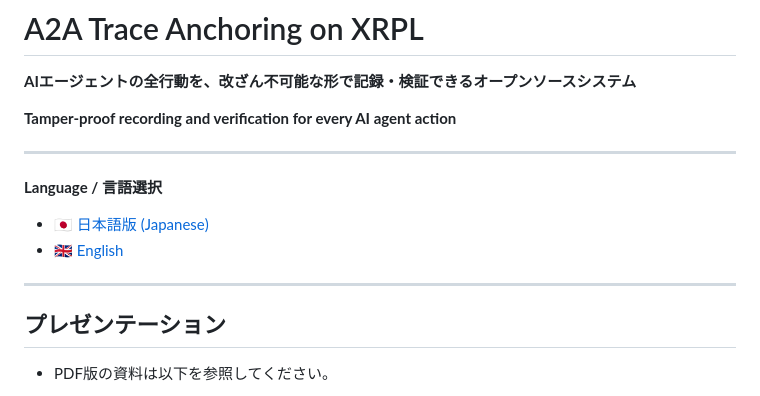
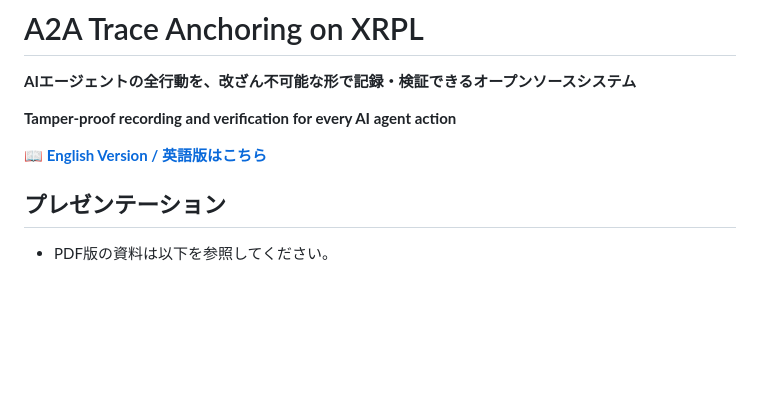
Before and after one commit to niikun-org/A2A_xrpl_mcp, a Markdown page: README_JA.md, the part around the change. GitHub-like rendering; blank space fills up the shorter version.

```diff
--- a/README_JA.md
+++ b/README_JA.md
@@ -4,14 +4,7 @@
 
 **Tamper-proof recording and verification for every AI agent action**
 
----
-
-**Language / 言語選択**
-
-- [🇯🇵 日本語版 (Japanese)](README_JA.md)
-- [🇬🇧 English](README_EN.md)
-
----
+📖 **[English Version / 英語版はこちら](README.md)**
 
 ## プレゼンテーション
 - PDF版の資料は以下を参照してください。
```
Also changed, not shown: README.md (+1 -1 lines), README_EN.md (deleted, +0 -534 lines).
